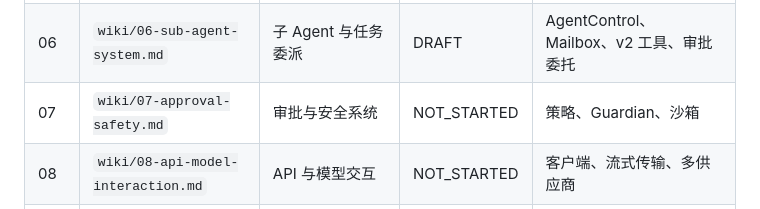
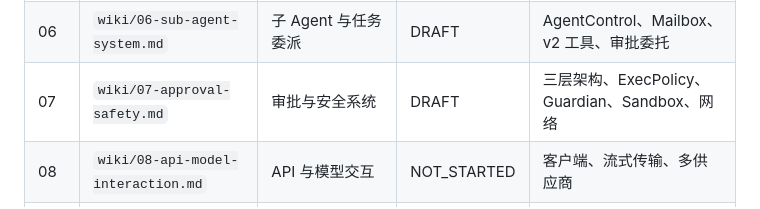
Before and after one commit to yibn2008/learn-codex, a Markdown page: PROGRESS.md, the part around the change. GitHub-like rendering.

```diff
--- a/PROGRESS.md
+++ b/PROGRESS.md
@@ -23,7 +23,7 @@
 | 04 | `wiki/04-tool-system.md` | 工具系统设计 | DRAFT | 工具分发、并行控制、审批沙箱 |
 | 05 | `wiki/05-context-management.md` | 上下文与对话管理 | DRAFT | ContextManager、差分更新、压缩、Token 估算 |
 | 06 | `wiki/06-sub-agent-system.md` | 子 Agent 与任务委派 | DRAFT | AgentControl、Mailbox、v2 工具、审批委托 |
-| 07 | `wiki/07-approval-safety.md` | 审批与安全系统 | NOT_STARTED | 策略、Guardian、沙箱 |
+| 07 | `wiki/07-approval-safety.md` | 审批与安全系统 | DRAFT | 三层架构、ExecPolicy、Guardian、Sandbox、网络 |
 | 08 | `wiki/08-api-model-interaction.md` | API 与模型交互 | NOT_STARTED | 客户端、流式传输、多供应商 |
 | 09 | `wiki/09-sdk-protocol.md` | SDK 与协议 | NOT_STARTED | Op/Event、JSON-RPC、SDK |
 | 10 | `wiki/10-config-system.md` | 配置系统 | NOT_STARTED | 配置分层、Feature flags |
```
Also changed, not shown: wiki/07-approval-safety.md (added, +260 -0 lines).
